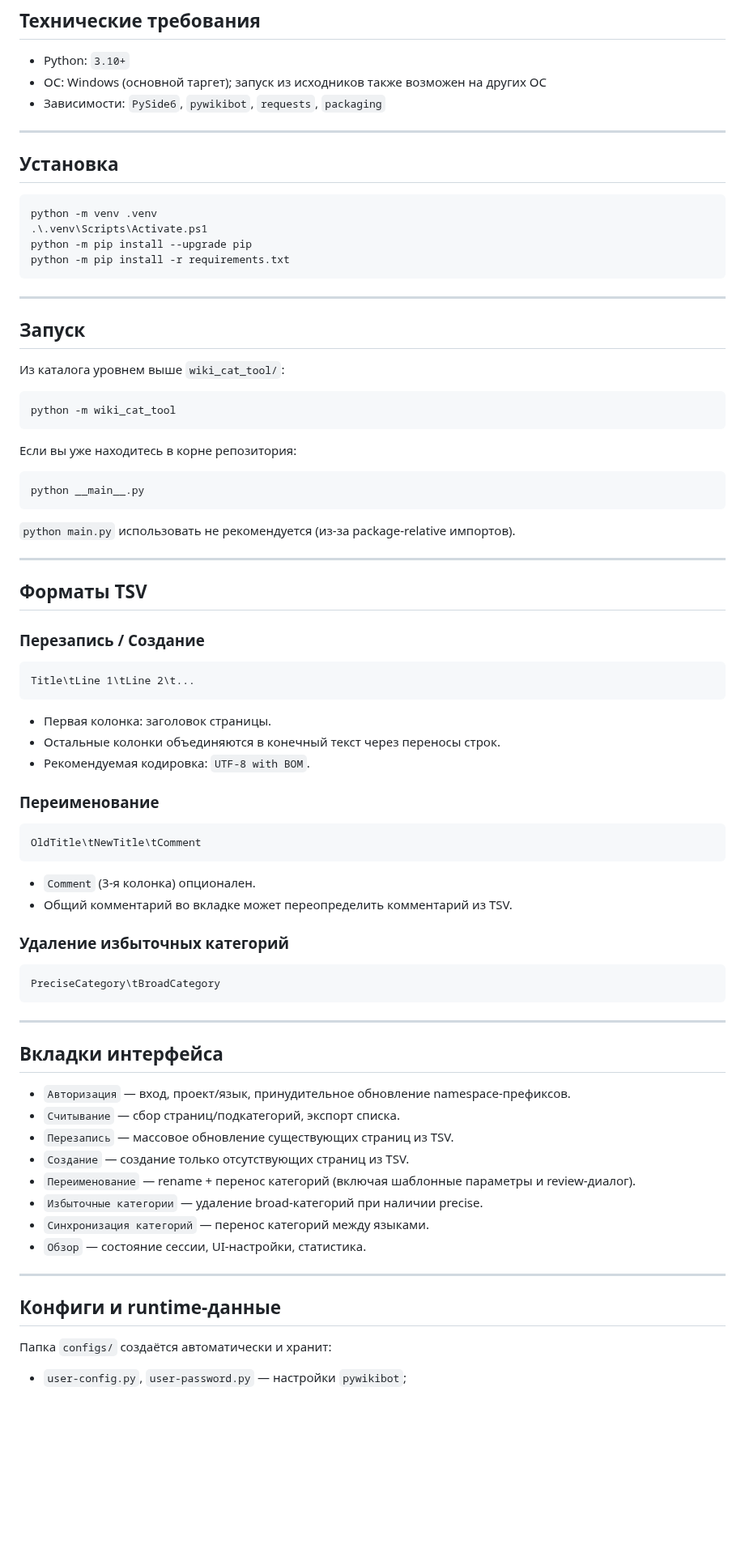
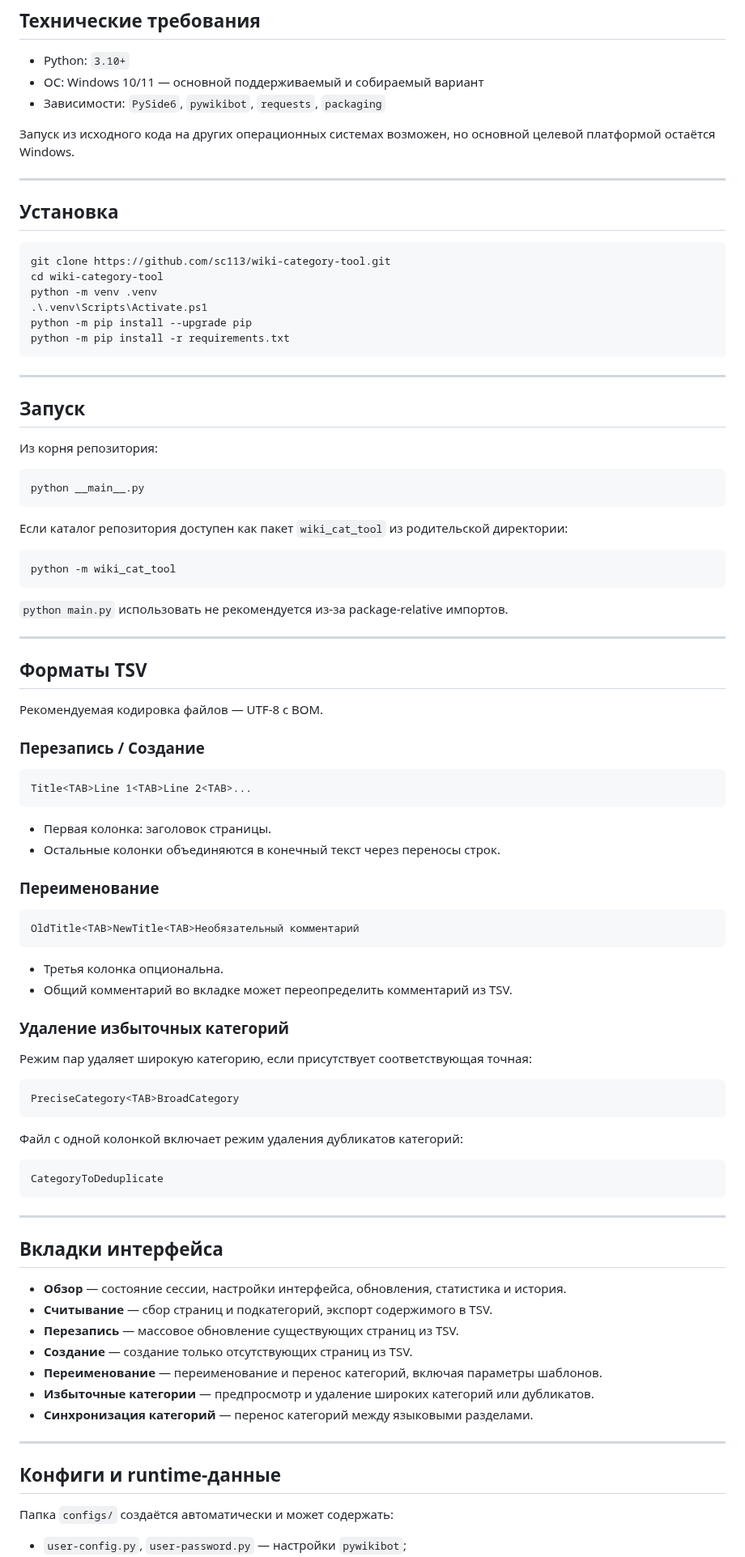
Before and after one commit to sc113/wiki-category-tool, a Markdown page: README.md, the part around one of its changes. Shown at 81% size. Drawn GitHub-style; blank space fills up the shorter version.

````diff
--- a/README.md
+++ b/README.md
@@ -27,14 +69,18 @@ Wiki Category Tool — десктоп-приложение на `PySide6` для
 ## Технические требования
 
 - Python: `3.10+`
-- ОС: Windows (основной таргет); запуск из исходников также возможен на других ОС
+- ОС: Windows 10/11 — основной поддерживаемый и собираемый вариант
 - Зависимости: `PySide6`, `pywikibot`, `requests`, `packaging`
+
+Запуск из исходного кода на других операционных системах возможен, но основной целевой платформой остаётся Windows.
 
 ---
 
 ## Установка
 
-```bash
+```powershell
+git clone https://github.com/sc113/wiki-category-tool.git
+cd wiki-category-tool
 python -m venv .venv
 .\.venv\Scripts\Activate.ps1
 python -m pip install --upgrade pip
@@ -45,66 +91,74 @@ python -m pip install -r requirements.txt
 
 ## Запуск
 
-Из каталога уровнем выше `wiki_cat_tool/`:
+Из корня репозитория:
 
-```bash
+```powershell
+python __main__.py
+```
+
+Если каталог репозитория доступен как пакет `wiki_cat_tool` из родительской директории:
+
+```powershell
 python -m wiki_cat_tool
 ```
 
-Если вы уже находитесь в корне репозитория:
-
-```bash
-python __main__.py
-```
-
-`python main.py` использовать не рекомендуется (из-за package-relative импортов).
+`python main.py` использовать не рекомендуется из-за package-relative импортов.
 
 ---
 
 ## Форматы TSV
 
+Рекомендуемая кодировка файлов — UTF-8 с BOM.
+
 ### Перезапись / Создание
 
 ```text
-Title\tLine 1\tLine 2\t...
+Title<TAB>Line 1<TAB>Line 2<TAB>...
 ```
 
 - Первая колонка: заголовок страницы.
 - Остальные колонки объединяются в конечный текст через переносы строк.
-- Рекомендуемая кодировка: `UTF-8 with BOM`.
 
 ### Переименование
 
 ```text
-OldTitle\tNewTitle\tComment
+OldTitle<TAB>NewTitle<TAB>Необязательный комментарий
 ```
 
-- `Comment` (3-я колонка) опционален.
+- Третья колонка опциональна.
 - Общий комментарий во вкладке может переопределить комментарий из TSV.
 
 ### Удаление избыточных категорий
 
+Режим пар удаляет широкую категорию, если присутствует соответствующая точная:
+
 ```text
-PreciseCategory\tBroadCategory
+PreciseCategory<TAB>BroadCategory
+```
+
+Файл с одной колонкой включает режим удаления дубликатов категорий:
+
+```text
+CategoryToDeduplicate
 ```
 
 ---
 
 ## Вкладки интерфейса
 
-- `Авторизация` — вход, проект/язык, принудительное обновление namespace-префиксов.
-- `Считывание` — сбор страниц/подкатегорий, экспорт списка.
-- `Перезапись` — массовое обновление существующих страниц из TSV.
-- `Создание` — создание только отсутствующих страниц из TSV.
-- `Переименование` — rename + перенос категорий (включая шаблонные параметры и review-диалог).
-- `Избыточные категории` — удаление broad-категорий при наличии precise.
-- `Синхронизация категорий` — перенос категорий между языками.
-- `Обзор` — состояние сессии, UI-настройки, статистика.
+- **Обзор** — состояние сессии, настройки интерфейса, обновления, статистика и история.
+- **Считывание** — сбор страниц и подкатегорий, экспорт содержимого в TSV.
+- **Перезапись** — массовое обновление существующих страниц из TSV.
+- **Создание** — создание только отсутствующих страниц из TSV.
+- **Переименование** — переименование и перенос категорий, включая параметры шаблонов.
+- **Избыточные категории** — предпросмотр и удаление широких категорий или дубликатов.
+- **Синхронизация категорий** — перенос категорий между языковыми разделами.
 
 ---
 
 ## Конфиги и runtime-данные
 
-Папка `configs/` создаётся автоматически и хранит:
+Папка `configs/` создаётся автоматически и может содержать:
 
 - `user-config.py`, `user-password.py` — настройки `pywikibot`;
````
Also changed, not shown: other parts of README.md (+58 -14 lines), README_EN.md (added, +177 -0 lines), assets/screenshots/category-sync.png (added), assets/screenshots/overview.png (added), assets/screenshots/read-pages.png (added), assets/screenshots/redundant-categories.png (added), assets/screenshots/rename-and-move.png (added).
